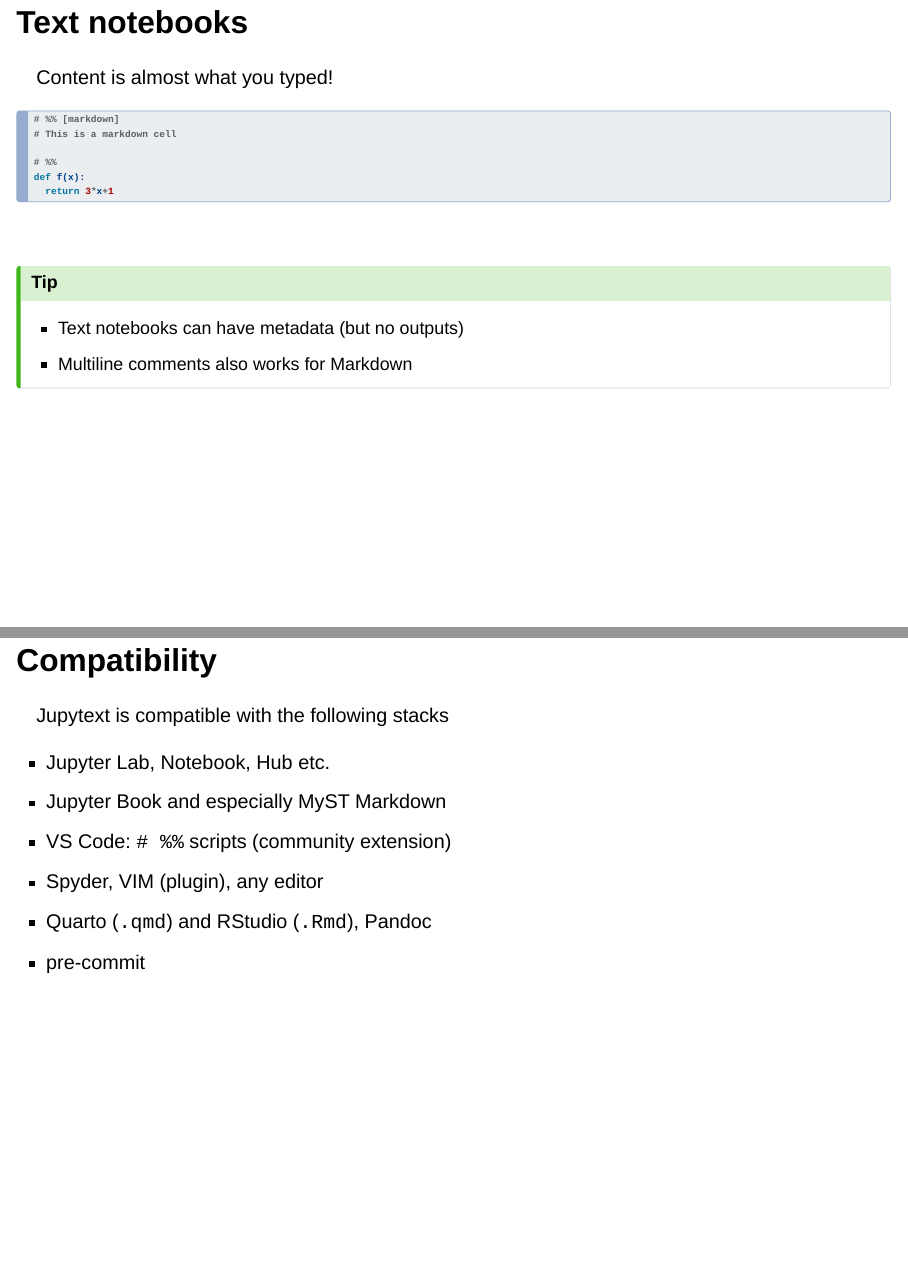
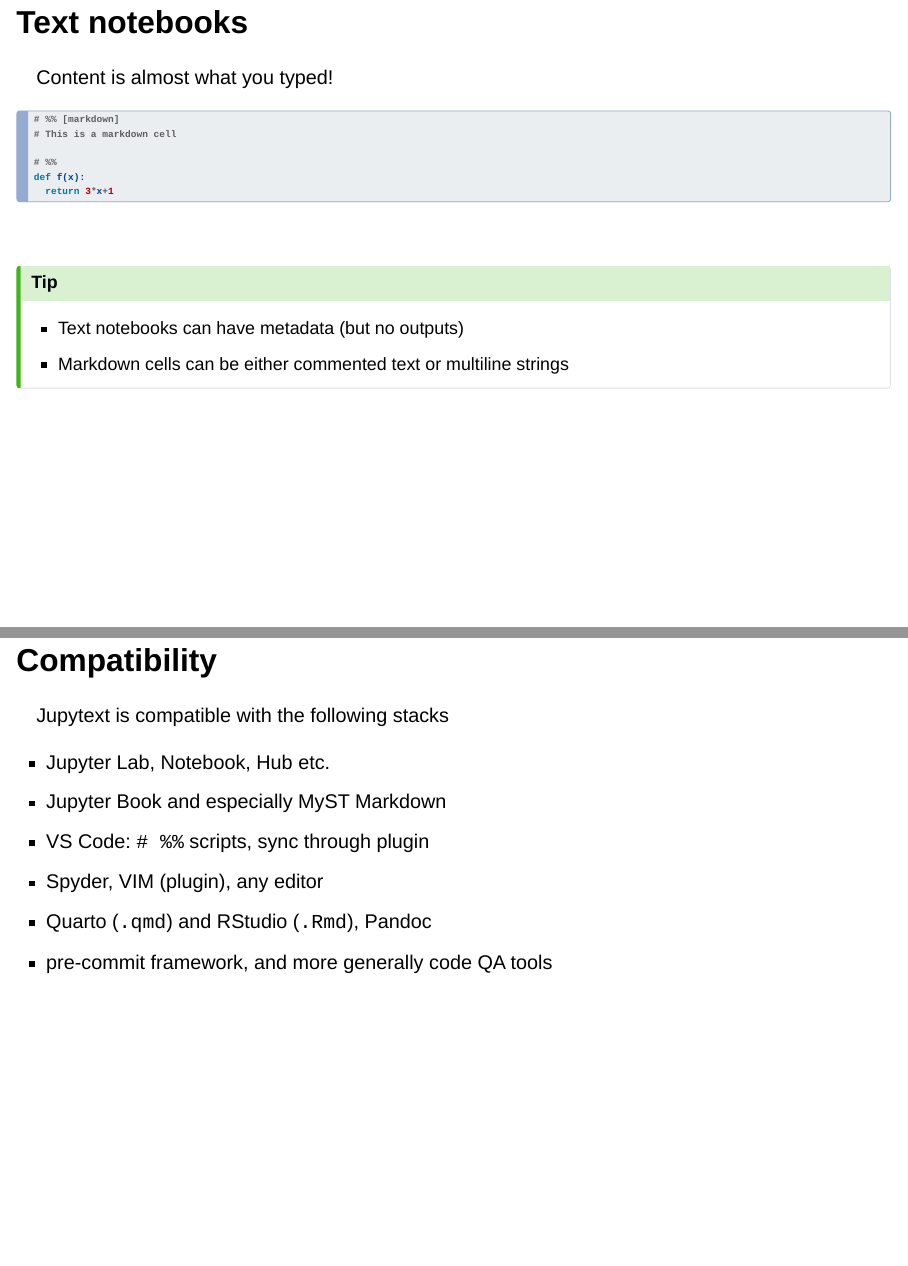
Before and after one commit to mwouts/pydata_london_2025_jupytext_lightning_talk, a Quarto document (slides.qmd): pages 3 and 11 of 12, joined at a grey line. Rendered offline with R 4.5, knitr and Pandoc in place of Quarto, with nearby package versions; drawn as Slidy slides in place of the format the file asks for.

Commit message:
Minor fixes

```diff
--- a/slides.qmd
+++ b/slides.qmd
@@ -38,7 +38,7 @@
 
 ::: {.callout-tip}
 - Text notebooks can have metadata (but no outputs)
-- Multiline comments also works for Markdown
+- Markdown cells can be either commented text or multiline strings
 :::
 
 ## Why text notebooks?
@@ -125,7 +125,7 @@
 
 - Jupyter Lab, Notebook, Hub etc.
 - Jupyter Book and especially MyST Markdown
-- VS Code: `# %%` scripts (community extension)
+- VS Code: `# %%` scripts, sync through plugin
 - Spyder, VIM (plugin), any editor
 - Quarto (`.qmd`) and RStudio (`.Rmd`), Pandoc
-- pre-commit
+- pre-commit framework, and more generally code QA tools
```
Also changed, not shown: README.md, slides.qmd (2 more changed lines), 1 other file.
